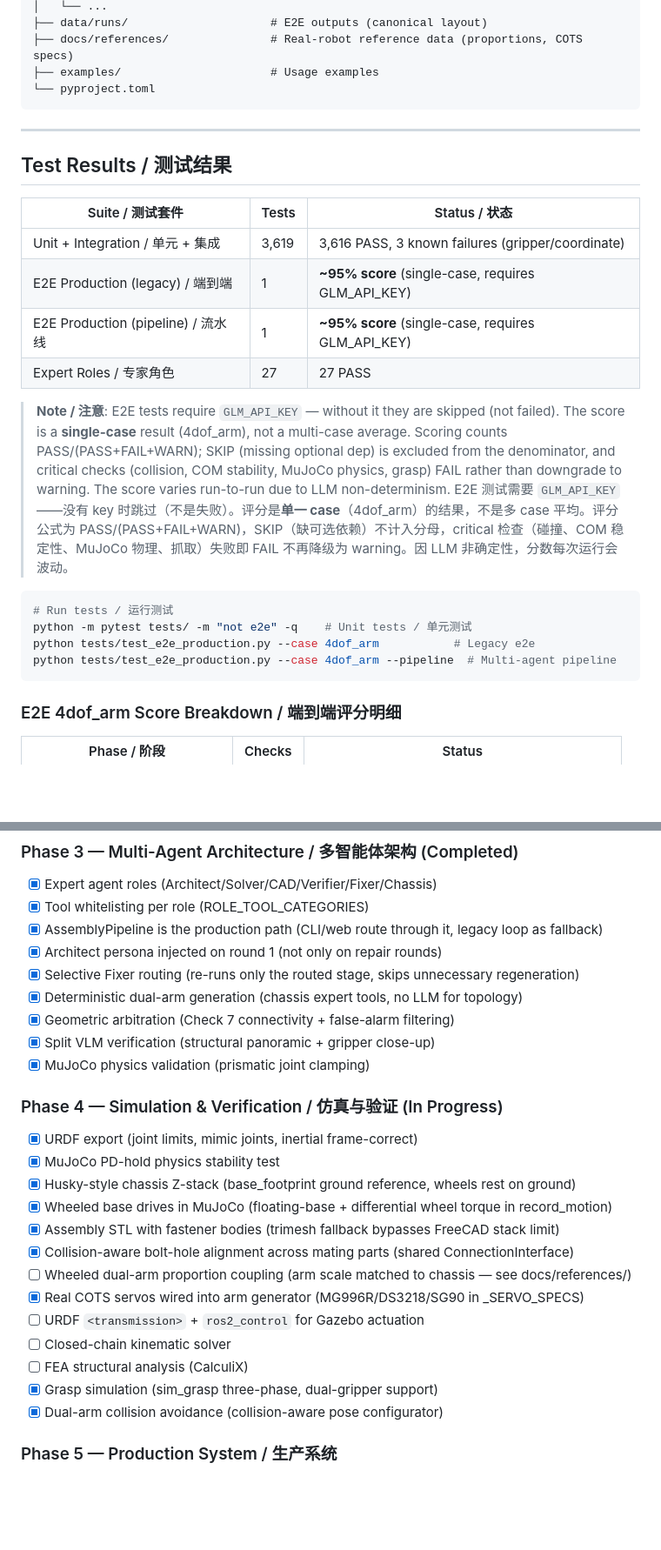
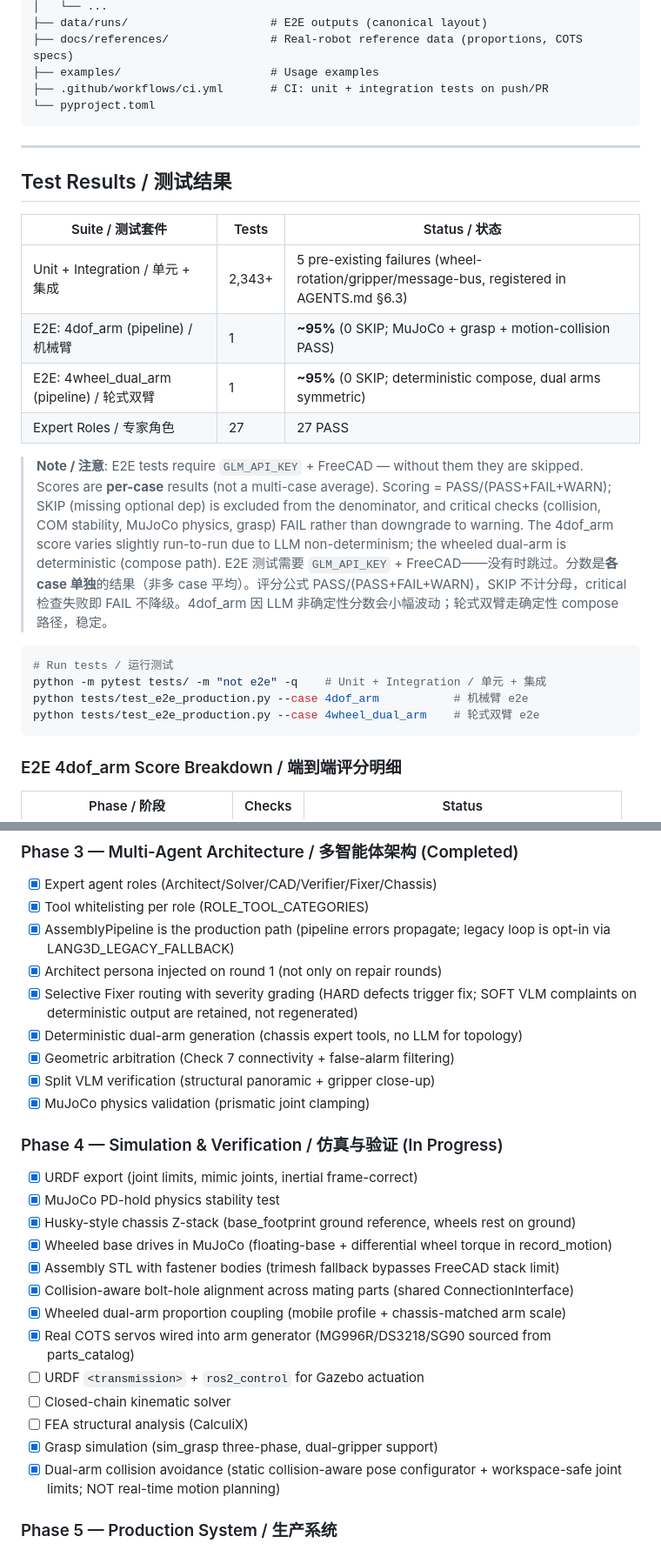
Before and after one commit to xyc200602/language-3d, a Markdown page: README.md, 2 parts joined by grey strips. Shown at 87% size. GitHub-like rendering; blank space fills up the shorter version.

Commit message:
docs(readme): reflect current state — 2 e2e cases, severity grading, CI
Updates the README to match the post-audit-fix reality:

- Test results: now lists BOTH e2e cases (4dof_arm + 4wheel_dual_arm)
  with ~95% each, 0 SKIP, and honest per-case scoring notes. Replaced
  the stale '3,619 tests / 3,616 PASS' with the actual 2,343+ unit
  count and the 5 registered pre-existing failures.
- Pipeline description: Fixer now does severity grading (HARD/SOFT),
  and pipeline errors propagate (fail-loud), legacy is opt-in. Was
  still describing auto-fallback.
- Roadmap: wheeled proportion coupling [ ]→[x] (mobile profile fixed);
  servos now 'sourced from parts_catalog' (was _SERVO_SPECS);
  collision avoidance clarified as static configurator + joint limits
  (NOT real-time motion planning); legacy fallback description fixed.
- Directory tree: added .github/workflows/ci.yml.
- Run commands: replaced legacy/pipeline flags with the two actual
  e2e cases (4dof_arm / 4wheel_dual_arm).

````diff
--- a/README.md
+++ b/README.md
@@ -261,6 +261,7 @@ language-3d/
 ├── data/runs/                     # E2E outputs (canonical layout)
 ├── docs/references/               # Real-robot reference data (proportions, COTS specs)
 ├── examples/                      # Usage examples
+├── .github/workflows/ci.yml       # CI: unit + integration tests on push/PR
 └── pyproject.toml
 ```
 
@@ -270,19 +271,19 @@ language-3d/
 
 | Suite / 测试套件 | Tests | Status / 状态 |
 |---|---|---|
-| Unit + Integration / 单元 + 集成 | 3,619 | 3,616 PASS, 3 known failures (gripper/coordinate) |
-| E2E Production (legacy) / 端到端 | 1 | **~95% score** (single-case, requires GLM_API_KEY) |
-| E2E Production (pipeline) / 流水线 | 1 | **~95% score** (single-case, requires GLM_API_KEY) |
+| Unit + Integration / 单元 + 集成 | 2,343+ | 5 pre-existing failures (wheel-rotation/gripper/message-bus, registered in AGENTS.md §6.3) |
+| E2E: 4dof_arm (pipeline) / 机械臂 | 1 | **~95%** (0 SKIP; MuJoCo + grasp + motion-collision PASS) |
+| E2E: 4wheel_dual_arm (pipeline) / 轮式双臂 | 1 | **~95%** (0 SKIP; deterministic compose, dual arms symmetric) |
 | Expert Roles / 专家角色 | 27 | 27 PASS |
 
-> **Note / 注意**: E2E tests require `GLM_API_KEY` — without it they are skipped (not failed). The score is a **single-case** result (4dof_arm), not a multi-case average. Scoring counts PASS/(PASS+FAIL+WARN); SKIP (missing optional dep) is excluded from the denominator, and critical checks (collision, COM stability, MuJoCo physics, grasp) FAIL rather than downgrade to warning. The score varies run-to-run due to LLM non-determinism.
-> E2E 测试需要 `GLM_API_KEY`——没有 key 时跳过（不是失败）。评分是**单一 case**（4dof_arm）的结果，不是多 case 平均。评分公式为 PASS/(PASS+FAIL+WARN)，SKIP（缺可选依赖）不计入分母，critical 检查（碰撞、COM 稳定性、MuJoCo 物理、抓取）失败即 FAIL 不再降级为 warning。因 LLM 非确定性，分数每次运行会波动。
+> **Note / 注意**: E2E tests require `GLM_API_KEY` + FreeCAD — without them they are skipped. Scores are **per-case** results (not a multi-case average). Scoring = PASS/(PASS+FAIL+WARN); SKIP (missing optional dep) is excluded from the denominator, and critical checks (collision, COM stability, MuJoCo physics, grasp) FAIL rather than downgrade to warning. The 4dof_arm score varies slightly run-to-run due to LLM non-determinism; the wheeled dual-arm is deterministic (compose path).
+> E2E 测试需要 `GLM_API_KEY` + FreeCAD——没有时跳过。分数是**各 case 单独**的结果（非多 case 平均）。评分公式 PASS/(PASS+FAIL+WARN)，SKIP 不计分母，critical 检查失败即 FAIL 不降级。4dof_arm 因 LLM 非确定性分数会小幅波动；轮式双臂走确定性 compose 路径，稳定。
 
 ```bash
 # Run tests / 运行测试
-python -m pytest tests/ -m "not e2e" -q    # Unit tests / 单元测试
-python tests/test_e2e_production.py --case 4dof_arm           # Legacy e2e
-python tests/test_e2e_production.py --case 4dof_arm --pipeline  # Multi-agent pipeline
+python -m pytest tests/ -m "not e2e" -q    # Unit + Integration / 单元 + 集成
+python tests/test_e2e_production.py --case 4dof_arm           # 机械臂 e2e
+python tests/test_e2e_production.py --case 4wheel_dual_arm    # 轮式双臂 e2e
 ```
 
 ### E2E 4dof_arm Score Breakdown / 端到端评分明细
@@ -318,9 +319,9 @@ python tests/test_e2e_production.py --case 4dof_arm --pipeline  # Multi-agent pi
 ### Phase 3 — Multi-Agent Architecture / 多智能体架构 (Completed)
 - [x] Expert agent roles (Architect/Solver/CAD/Verifier/Fixer/Chassis)
 - [x] Tool whitelisting per role (ROLE_TOOL_CATEGORIES)
-- [x] AssemblyPipeline is the production path (CLI/web route through it, legacy loop as fallback)
+- [x] AssemblyPipeline is the production path (pipeline errors propagate; legacy loop is opt-in via LANG3D_LEGACY_FALLBACK)
 - [x] Architect persona injected on round 1 (not only on repair rounds)
-- [x] Selective Fixer routing (re-runs only the routed stage, skips unnecessary regeneration)
+- [x] Selective Fixer routing with severity grading (HARD defects trigger fix; SOFT VLM complaints on deterministic output are retained, not regenerated)
 - [x] Deterministic dual-arm generation (chassis expert tools, no LLM for topology)
 - [x] Geometric arbitration (Check 7 connectivity + false-alarm filtering)
 - [x] Split VLM verification (structural panoramic + gripper close-up)
@@ -333,13 +334,13 @@ python tests/test_e2e_production.py --case 4dof_arm --pipeline  # Multi-agent pi
 - [x] Wheeled base drives in MuJoCo (floating-base + differential wheel torque in record_motion)
 - [x] Assembly STL with fastener bodies (trimesh fallback bypasses FreeCAD stack limit)
 - [x] Collision-aware bolt-hole alignment across mating parts (shared ConnectionInterface)
-- [ ] Wheeled dual-arm proportion coupling (arm scale matched to chassis — see docs/references/)
-- [x] Real COTS servos wired into arm generator (MG996R/DS3218/SG90 in _SERVO_SPECS)
+- [x] Wheeled dual-arm proportion coupling (mobile profile + chassis-matched arm scale)
+- [x] Real COTS servos wired into arm generator (MG996R/DS3218/SG90 sourced from parts_catalog)
 - [ ] URDF `<transmission>` + `ros2_control` for Gazebo actuation
 - [ ] Closed-chain kinematic solver
 - [ ] FEA structural analysis (CalculiX)
 - [x] Grasp simulation (sim_grasp three-phase, dual-gripper support)
-- [x] Dual-arm collision avoidance (collision-aware pose configurator)
+- [x] Dual-arm collision avoidance (static collision-aware pose configurator + workspace-safe joint limits; NOT real-time motion planning)
 
 ### Phase 5 — Production System / 生产系统
 - [ ] Web dashboard (real-time monitoring)
````
Also changed, not shown: other parts of README.md (+1 -1 lines).
